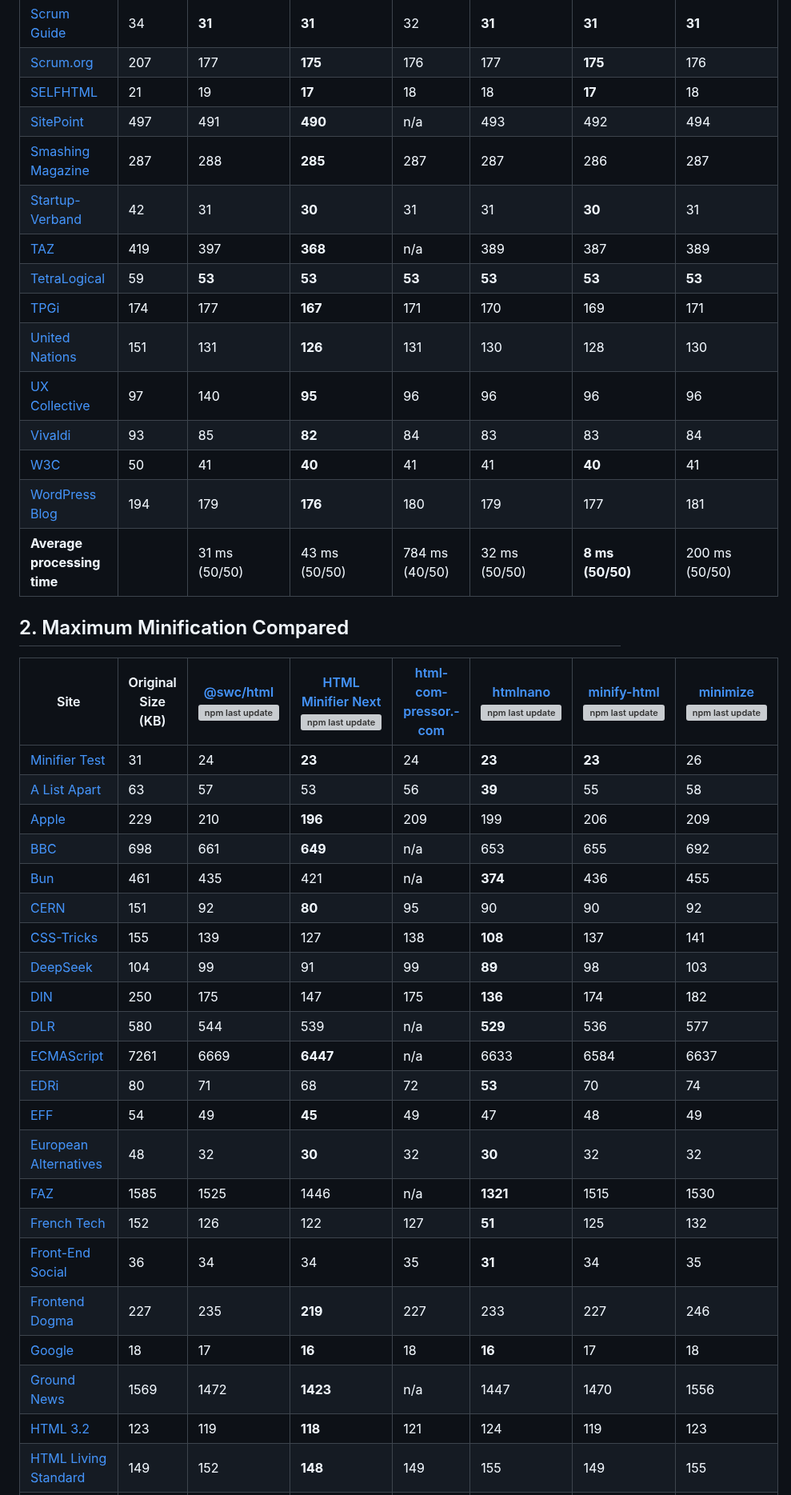
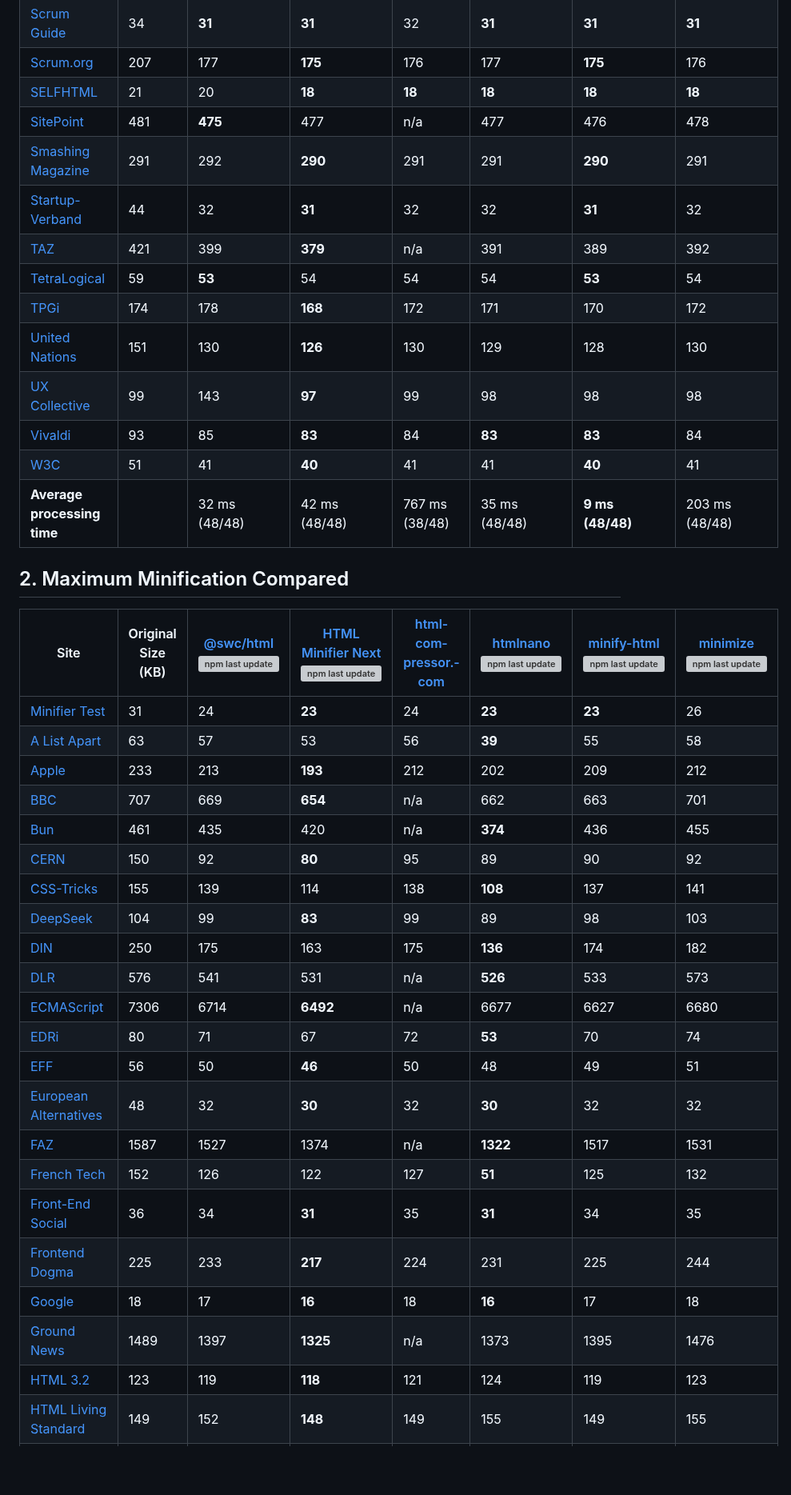
Before and after one commit to j9t/minifier-benchmarks, a Markdown page: README.md, the part around one of its changes. Shown at 80% size. Rendered like a GitHub page; blank space fills up the shorter version; grey boxes are pictures that could not be loaded.

```diff
--- a/README.md
+++ b/README.md
@@ -54,18 +53,17 @@ Benchmarks last updated: Feb 6, 2026
 | [Scrum Guide](https://scrumguides.org/scrum-guide.html) | 34 | **31** | **31** | 32 | **31** | **31** | **31** |
 | [Scrum.org](https://www.scrum.org/) | 207 | 177 | **175** | 176 | 177 | **175** | 176 |
-| [SELFHTML](https://wiki.selfhtml.org/) | 21 | 19 | **17** | 18 | 18 | **17** | 18 |
-| [SitePoint](https://www.sitepoint.com/) | 497 | 491 | **490** | n/a | 493 | 492 | 494 |
-| [Smashing Magazine](https://www.smashingmagazine.com/) | 287 | 288 | **285** | 287 | 287 | 286 | 287 |
-| [Startup-Verband](https://startupverband.de/) | 42 | 31 | **30** | 31 | 31 | **30** | 31 |
-| [TAZ](https://taz.de/) | 419 | 397 | **368** | n/a | 389 | 387 | 389 |
-| [TetraLogical](https://tetralogical.com/) | 59 | **53** | **53** | **53** | **53** | **53** | **53** |
-| [TPGi](https://www.tpgi.com/) | 174 | 177 | **167** | 171 | 170 | 169 | 171 |
-| [United Nations](https://www.un.org/en/) | 151 | 131 | **126** | 131 | 130 | 128 | 130 |
-| [UX Collective](https://uxdesign.cc/) | 97 | 140 | **95** | 96 | 96 | 96 | 96 |
-| [Vivaldi](https://vivaldi.com/) | 93 | 85 | **82** | 84 | 83 | 83 | 84 |
-| [W3C](https://www.w3.org/) | 50 | 41 | **40** | 41 | 41 | **40** | 41 |
-| [WordPress Blog](https://wordpress.com/blog/) | 194 | 179 | **176** | 180 | 179 | 177 | 181 |
-| **Average processing time** |  | 31 ms (50/50) | 43 ms (50/50) | 784 ms (40/50) | 32 ms (50/50) | **8 ms (50/50)** | 200 ms (50/50) |
+| [SELFHTML](https://wiki.selfhtml.org/) | 21 | 20 | **18** | **18** | **18** | **18** | **18** |
+| [SitePoint](https://www.sitepoint.com/) | 481 | **475** | 477 | n/a | 477 | 476 | 478 |
+| [Smashing Magazine](https://www.smashingmagazine.com/) | 291 | 292 | **290** | 291 | 291 | **290** | 291 |
+| [Startup-Verband](https://startupverband.de/) | 44 | 32 | **31** | 32 | 32 | **31** | 32 |
+| [TAZ](https://taz.de/) | 421 | 399 | **379** | n/a | 391 | 389 | 392 |
+| [TetraLogical](https://tetralogical.com/) | 59 | **53** | 54 | 54 | 54 | **53** | 54 |
+| [TPGi](https://www.tpgi.com/) | 174 | 178 | **168** | 172 | 171 | 170 | 172 |
+| [United Nations](https://www.un.org/en/) | 151 | 130 | **126** | 130 | 129 | 128 | 130 |
+| [UX Collective](https://uxdesign.cc/) | 99 | 143 | **97** | 99 | 98 | 98 | 98 |
+| [Vivaldi](https://vivaldi.com/) | 93 | 85 | **83** | 84 | **83** | **83** | 84 |
+| [W3C](https://www.w3.org/) | 51 | 41 | **40** | 41 | 41 | **40** | 41 |
+| **Average processing time** |  | 32 ms (48/48) | 42 ms (48/48) | 767 ms (38/48) | 35 ms (48/48) | **9 ms (48/48)** | 203 ms (48/48) |
 
 ## 2. Maximum Minification Compared
 
@@ -73,24 +71,24 @@ Benchmarks last updated: Feb 6, 2026
 | --- | --- | --- | --- | --- | --- | --- | --- |
 | [Minifier Test](https://hell.meiert.org/core/html/minifier-test.html) | 31 | 24 | **23** | 24 | **23** | **23** | 26 |
 | [A List Apart](https://alistapart.com/) | 63 | 57 | 53 | 56 | **39** | 55 | 58 |
-| [Apple](https://www.apple.com/) | 229 | 210 | **196** | 209 | 199 | 206 | 209 |
-| [BBC](https://www.bbc.co.uk/) | 698 | 661 | **649** | n/a | 653 | 655 | 692 |
-| [Bun](https://bun.sh/) | 461 | 435 | 421 | n/a | **374** | 436 | 455 |
-| [CERN](https://home.cern/) | 151 | 92 | **80** | 95 | 90 | 90 | 92 |
-| [CSS-Tricks](https://css-tricks.com/) | 155 | 139 | 127 | 138 | **108** | 137 | 141 |
-| [DeepSeek](https://www.deepseek.com/) | 104 | 99 | 91 | 99 | **89** | 98 | 103 |
-| [DIN](https://www.din.de/) | 250 | 175 | 147 | 175 | **136** | 174 | 182 |
-| [DLR](https://www.dlr.de/) | 580 | 544 | 539 | n/a | **529** | 536 | 577 |
-| [ECMAScript](https://tc39.es/ecma262/) | 7261 | 6669 | **6447** | n/a | 6633 | 6584 | 6637 |
-| [EDRi](https://edri.org/) | 80 | 71 | 68 | 72 | **53** | 70 | 74 |
-| [EFF](https://www.eff.org/) | 54 | 49 | **45** | 49 | 47 | 48 | 49 |
+| [Apple](https://www.apple.com/) | 233 | 213 | **193** | 212 | 202 | 209 | 212 |
+| [BBC](https://www.bbc.co.uk/) | 707 | 669 | **654** | n/a | 662 | 663 | 701 |
+| [Bun](https://bun.sh/) | 461 | 435 | 420 | n/a | **374** | 436 | 455 |
+| [CERN](https://home.cern/) | 150 | 92 | **80** | 95 | 89 | 90 | 92 |
+| [CSS-Tricks](https://css-tricks.com/) | 155 | 139 | 114 | 138 | **108** | 137 | 141 |
+| [DeepSeek](https://www.deepseek.com/) | 104 | 99 | **83** | 99 | 89 | 98 | 103 |
+| [DIN](https://www.din.de/) | 250 | 175 | 163 | 175 | **136** | 174 | 182 |
+| [DLR](https://www.dlr.de/) | 576 | 541 | 531 | n/a | **526** | 533 | 573 |
+| [ECMAScript](https://tc39.es/ecma262/) | 7306 | 6714 | **6492** | n/a | 6677 | 6627 | 6680 |
+| [EDRi](https://edri.org/) | 80 | 71 | 67 | 72 | **53** | 70 | 74 |
+| [EFF](https://www.eff.org/) | 56 | 50 | **46** | 50 | 48 | 49 | 51 |
 | [European Alternatives](https://european-alternatives.eu/) | 48 | 32 | **30** | 32 | **30** | 32 | 32 |
-| [FAZ](https://www.faz.net/aktuell/) | 1585 | 1525 | 1446 | n/a | **1321** | 1515 | 1530 |
+| [FAZ](https://www.faz.net/aktuell/) | 1587 | 1527 | 1374 | n/a | **1322** | 1517 | 1531 |
 | [French Tech](https://lafrenchtech.gouv.fr/) | 152 | 126 | 122 | 127 | **51** | 125 | 132 |
-| [Front-End Social](https://front-end.social/) | 36 | 34 | 34 | 35 | **31** | 34 | 35 |
-| [Frontend Dogma](https://frontenddogma.com/) | 227 | 235 | **219** | 227 | 233 | 227 | 246 |
+| [Front-End Social](https://front-end.social/) | 36 | 34 | **31** | 35 | **31** | 34 | 35 |
+| [Frontend Dogma](https://frontenddogma.com/) | 225 | 233 | **217** | 224 | 231 | 225 | 244 |
 | [Google](https://www.google.com/) | 18 | 17 | **16** | 18 | **16** | 17 | 18 |
-| [Ground News](https://ground.news/) | 1569 | 1472 | **1423** | n/a | 1447 | 1470 | 1556 |
+| [Ground News](https://ground.news/) | 1489 | 1397 | **1325** | n/a | 1373 | 1395 | 1476 |
 | [HTML 3.2](https://www.w3.org/TR/2018/SPSD-html32-20180315/) | 123 | 119 | **118** | 121 | 124 | 119 | 123 |
 | [HTML Living Standard](https://html.spec.whatwg.org/multipage/) | 149 | 152 | **148** | 149 | 155 | 149 | 155 |
 | [IETF](https://www.ietf.org/) | 82 | 34 | **31** | 34 | 33 | 33 | 34 |
```
Also changed, not shown: other parts of README.md (+49 -50 lines).
